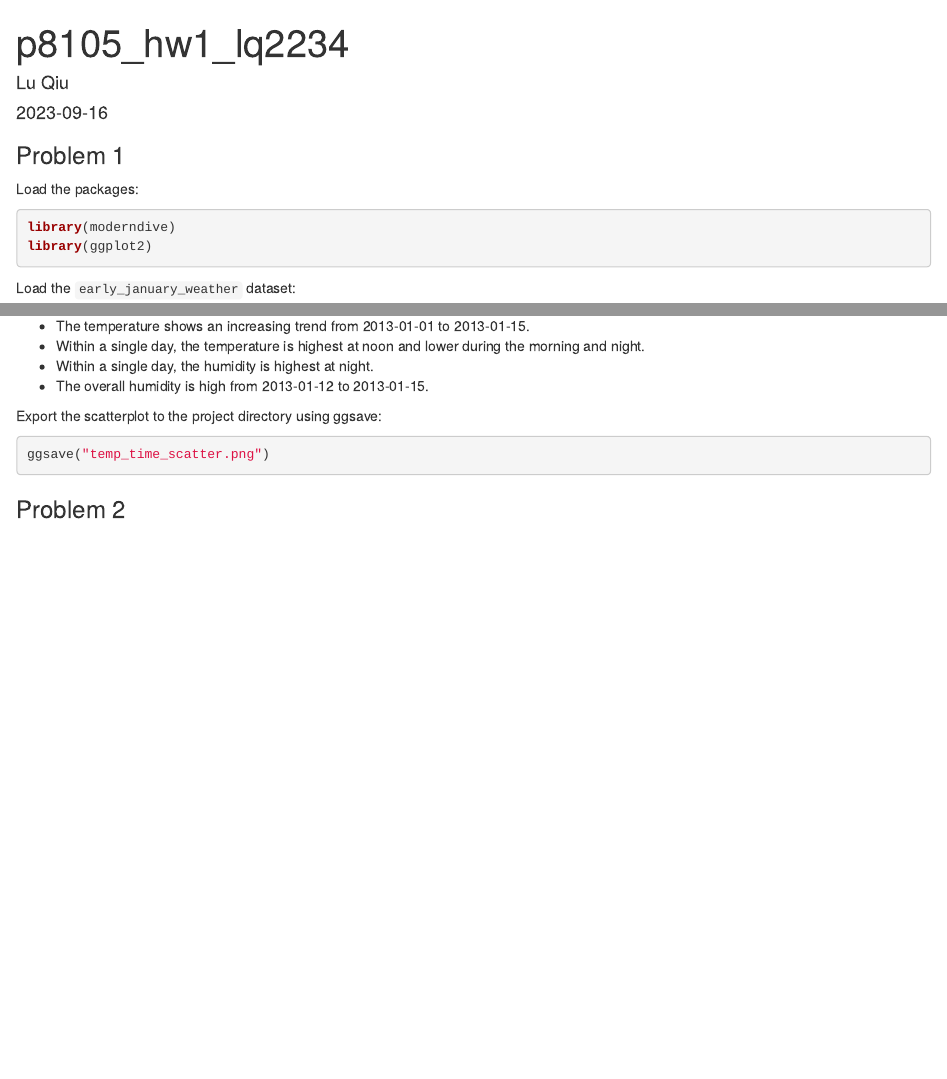
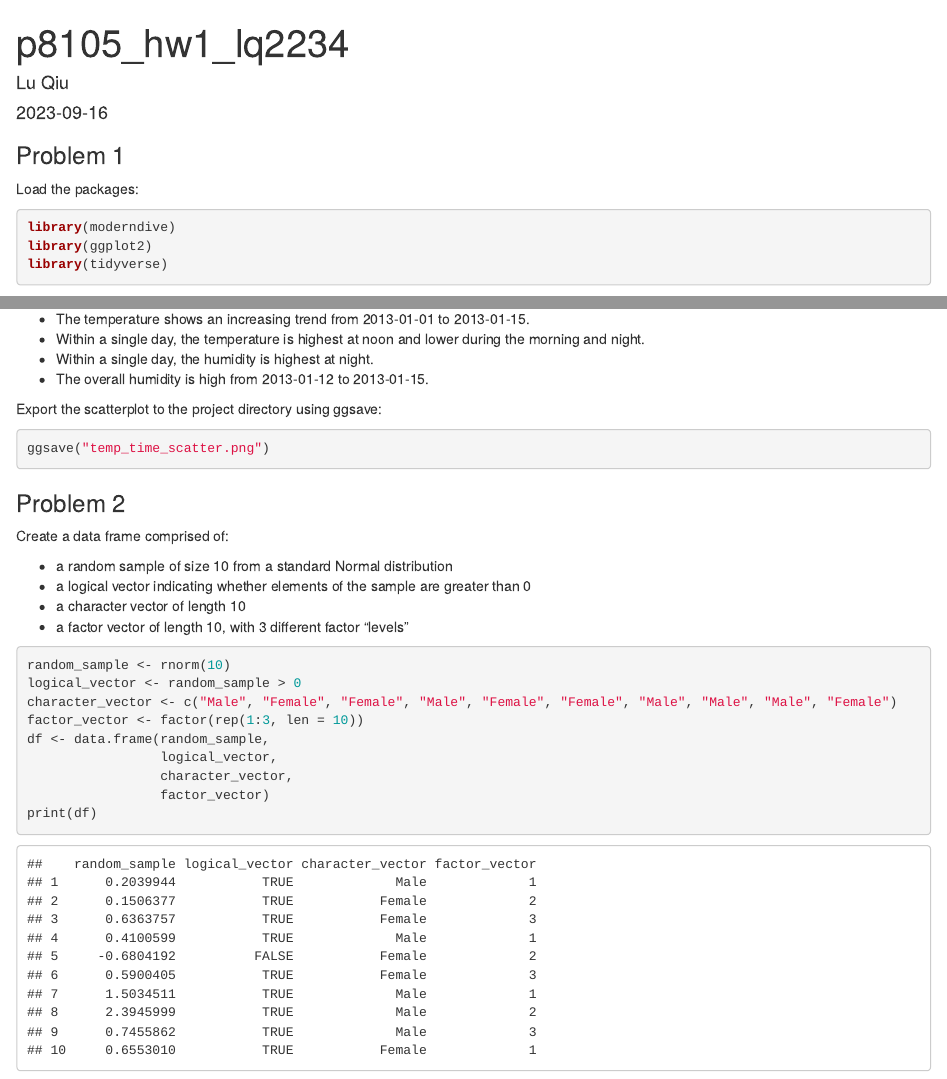
Before and after one commit to Lu-Qiu/p8105_hw1_lq2234, an R Markdown document (p8105_hw1_lq2234.Rmd): the page in a window 1100 px wide, from its top, and a second part further down, joined at a grey line. The pictures show the output file p8105_hw1_lq2234.html that the author committed with the source, opened offline.

Commit message:
Create the dataframe required in Problem 2

````diff
--- a/p8105_hw1_lq2234.Rmd
+++ b/p8105_hw1_lq2234.Rmd
@@ -11,6 +11,7 @@ Load the packages:
 ```{r, echo=TRUE, message=FALSE}
 library(moderndive)
 library(ggplot2)
+library(tidyverse)
 ```
 
 Load the `early_january_weather` dataset:
@@ -42,5 +43,24 @@ ggsave("temp_time_scatter.png")
 ```
 
 
+### Problem 2
 
-### Problem 2
+Create a data frame comprised of:
+
+* a random sample of size 10 from a standard Normal distribution
+* a logical vector indicating whether elements of the sample are greater than 0
+* a character vector of length 10
+* a factor vector of length 10, with 3 different factor “levels”
+
+
+```{r}
+random_sample <- rnorm(10)
+logical_vector <- random_sample > 0
+character_vector <- c("Male", "Female", "Female", "Male", "Female", "Female", "Male", "Male", "Male", "Female")
+factor_vector <- factor(rep(1:3, len = 10))
+df <- data.frame(random_sample,
+                 logical_vector,
+                 character_vector,
+                 factor_vector)
+print(df)
+```
````
Also changed, not shown: p8105_hw1_lq2234.html.
